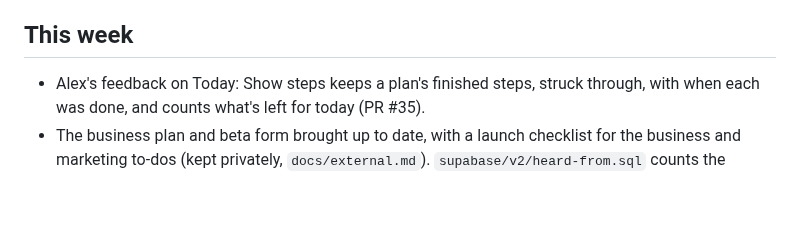
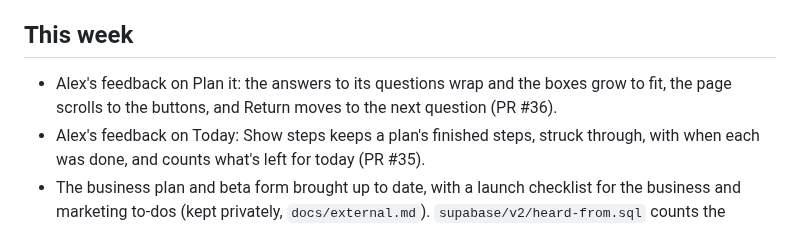
Before and after one commit to alexja2008-creator/Procrasti-nation, a Markdown page: STATUS.md, the part around the change. Drawn GitHub-style; blank space fills up the shorter version.

Commit message:
docs: STATUS notes Plan it's answer boxes (PR #36)
Co-Authored-By: Claude Opus 5.5 <noreply@anthropic.com>

```diff
--- a/STATUS.md
+++ b/STATUS.md
@@ -16,6 +16,7 @@ As of 2026-10-19. Rewrite this file every Monday (replace, don't append); histor
 
 ## This week
 
+- Alex's feedback on Plan it: the answers to its questions wrap and the boxes grow to fit, the page scrolls to the buttons, and Return moves to the next question (PR #36).
 - Alex's feedback on Today: Show steps keeps a plan's finished steps, struck through, with when each was done, and counts what's left for today (PR #35).
 - The business plan and beta form brought up to date, with a launch checklist for the business and marketing to-dos (kept privately, `docs/external.md`). `supabase/v2/heard-from.sql` counts the Application's "Where did you hear about us?" answers for the funnel model.
 
```
